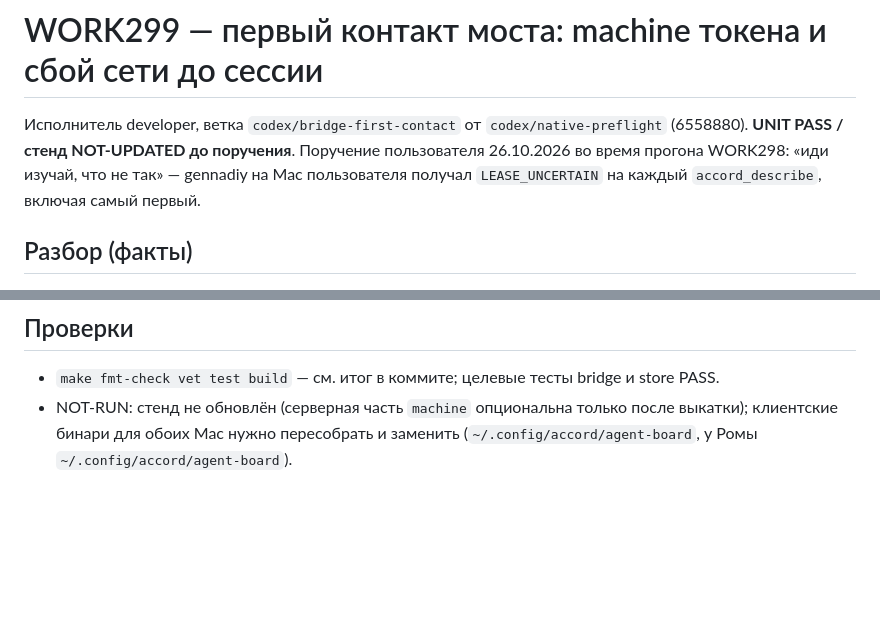
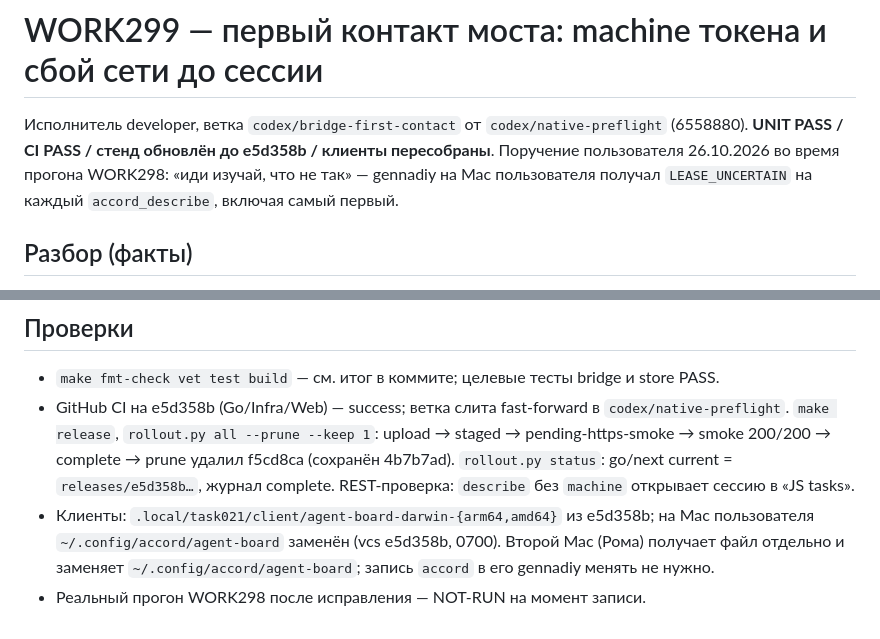
Before and after one commit to kirill-samylin/accord, a Markdown page: docs/work/WORK-299-bridge-first-contact.md, 2 parts joined by grey strips. Rendered like a GitHub page; blank space fills up the shorter version.

Commit message:
docs(work299): record rollout of e5d358b and rebuilt clients
Co-Authored-By: Claude Fable 5.1 <noreply@anthropic.com>

```diff
--- a/docs/work/WORK-299-bridge-first-contact.md
+++ b/docs/work/WORK-299-bridge-first-contact.md
@@ -1,8 +1,8 @@
 # WORK299 — первый контакт моста: machine токена и сбой сети до сессии
 
 Исполнитель developer, ветка `codex/bridge-first-contact` от
-`codex/native-preflight` (6558880). **UNIT PASS / стенд NOT-UPDATED до
-поручения**. Поручение пользователя 26.10.2026 во время прогона WORK298:
+`codex/native-preflight` (6558880). **UNIT PASS / CI PASS / стенд обновлён до e5d358b /
+клиенты пересобраны**. Поручение пользователя 26.10.2026 во время прогона WORK298:
 «иди изучай, что не так» — gennadiy на Mac пользователя получал
 `LEASE_UNCERTAIN` на каждый `accord_describe`, включая самый первый.
 
@@ -49,6 +49,14 @@
 
 - `make fmt-check vet test build` — см. итог в коммите; целевые тесты bridge и
   store PASS.
-- NOT-RUN: стенд не обновлён (серверная часть `machine` опциональна только
-  после выкатки); клиентские бинари для обоих Mac нужно пересобрать и заменить
-  (`~/.config/accord/agent-board`, у Ромы `~/.config/accord/agent-board`).
+- GitHub CI на e5d358b (Go/Infra/Web) — success; ветка слита fast-forward в
+  `codex/native-preflight`. `make release`, `rollout.py all --prune --keep 1`:
+  upload → staged → pending-https-smoke → smoke 200/200 → complete → prune
+  удалил f5cd8ca (сохранён 4b7b7ad). `rollout.py status`: go/next current =
+  `releases/e5d358b…`, журнал complete. REST-проверка: `describe` без
+  `machine` открывает сессию в «JS tasks».
+- Клиенты: `.local/task021/client/agent-board-darwin-{arm64,amd64}` из e5d358b;
+  на Mac пользователя `~/.config/accord/agent-board` заменён (vcs e5d358b,
+  0700). Второй Mac (Рома) получает файл отдельно и заменяет
+  `~/.config/accord/agent-board`; запись `accord` в его gennadiy менять не нужно.
+- Реальный прогон WORK298 после исправления — NOT-RUN на момент записи.
```
Also changed, not shown: AGENTS.md (+4 -2 lines).
